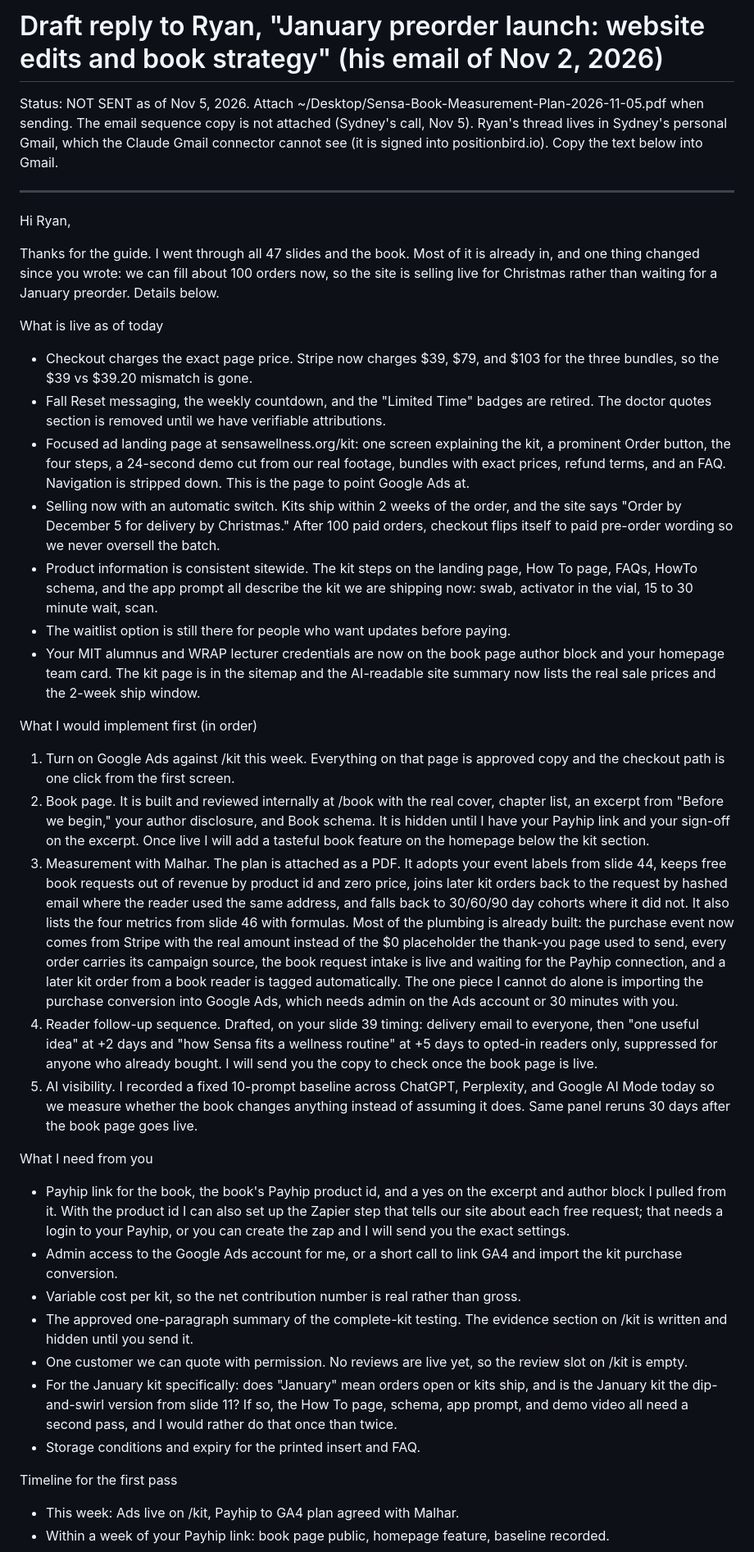
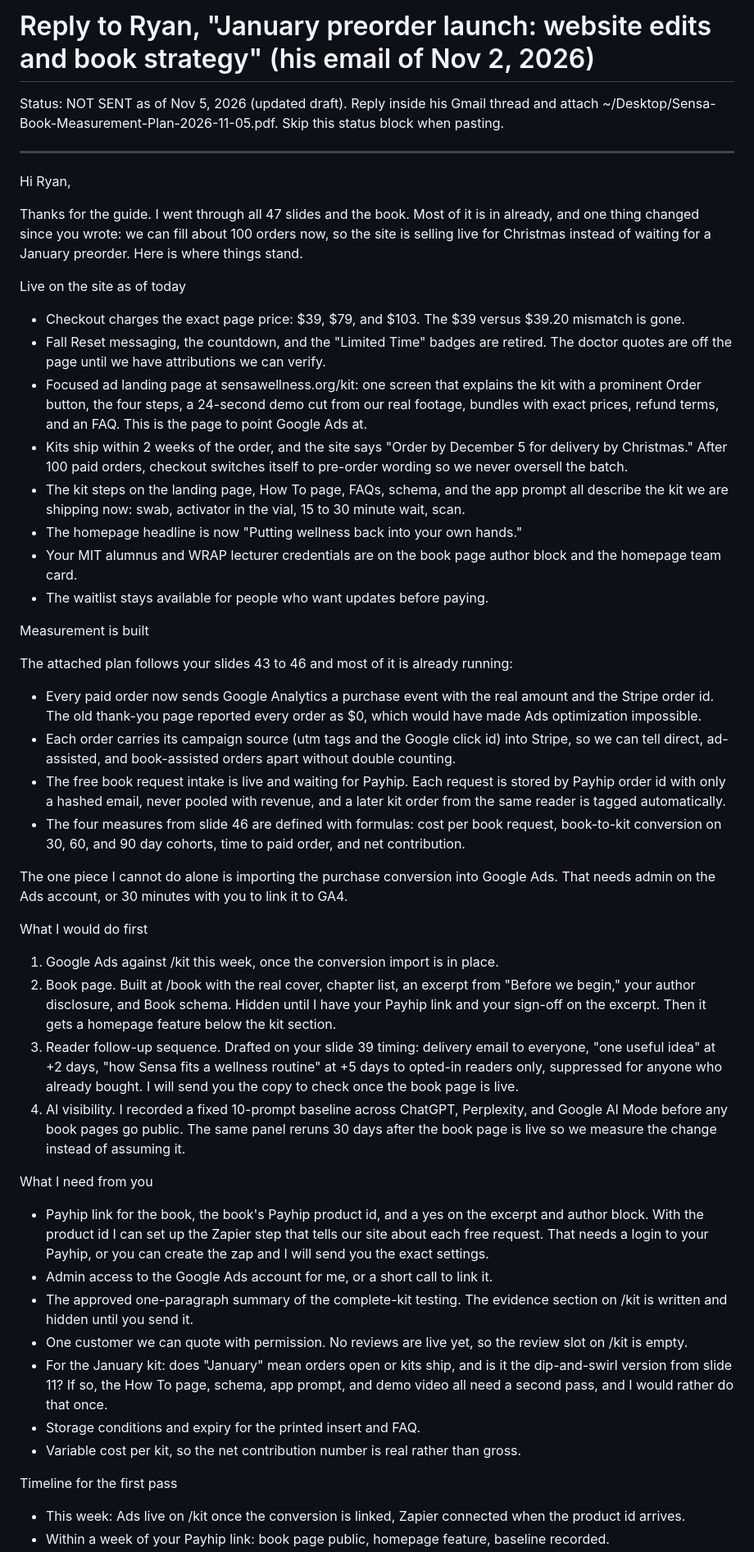
Before and after one commit to sydneymcolumbia/sensa-wellness-website, a Markdown page: docs/drafts/reply-to-ryan-2026-11-04.md, the part around one of its changes. Shown at 82% size. GitHub-like rendering.

Commit message:
Reply draft to Ryan: Nov 5 update
Co-Authored-By: Claude Fable 5.1 <noreply@anthropic.com>

```diff
--- a/docs/drafts/reply-to-ryan-2026-11-04.md
+++ b/docs/drafts/reply-to-ryan-2026-11-04.md
@@ -1,42 +1,53 @@
-# Draft reply to Ryan, "January preorder launch: website edits and book strategy" (his email of Nov 2, 2026)
+# Reply to Ryan, "January preorder launch: website edits and book strategy" (his email of Nov 2, 2026)
 
-Status: NOT SENT as of Nov 5, 2026. Attach ~/Desktop/Sensa-Book-Measurement-Plan-2026-11-05.pdf when sending. The email sequence copy is not attached (Sydney's call, Nov 5). Ryan's thread lives in Sydney's personal Gmail, which the Claude Gmail connector cannot see (it is signed into positionbird.io). Copy the text below into Gmail.
+Status: NOT SENT as of Nov 5, 2026 (updated draft). Reply inside his Gmail thread and attach ~/Desktop/Sensa-Book-Measurement-Plan-2026-11-05.pdf. Skip this status block when pasting.
 
 ---
 
 Hi Ryan,
 
-Thanks for the guide. I went through all 47 slides and the book. Most of it is already in, and one thing changed since you wrote: we can fill about 100 orders now, so the site is selling live for Christmas rather than waiting for a January preorder. Details below.
+Thanks for the guide. I went through all 47 slides and the book. Most of it is in already, and one thing changed since you wrote: we can fill about 100 orders now, so the site is selling live for Christmas instead of waiting for a January preorder. Here is where things stand.
 
-What is live as of today
+Live on the site as of today
 
-- Checkout charges the exact page price. Stripe now charges $39, $79, and $103 for the three bundles, so the $39 vs $39.20 mismatch is gone.
-- Fall Reset messaging, the weekly countdown, and the "Limited Time" badges are retired. The doctor quotes section is removed until we have verifiable attributions.
-- Focused ad landing page at sensawellness.org/kit: one screen explaining the kit, a prominent Order button, the four steps, a 24-second demo cut from our real footage, bundles with exact prices, refund terms, and an FAQ. Navigation is stripped down. This is the page to point Google Ads at.
-- Selling now with an automatic switch. Kits ship within 2 weeks of the order, and the site says "Order by December 5 for delivery by Christmas." After 100 paid orders, checkout flips itself to paid pre-order wording so we never oversell the batch.
-- Product information is consistent sitewide. The kit steps on the landing page, How To page, FAQs, HowTo schema, and the app prompt all describe the kit we are shipping now: swab, activator in the vial, 15 to 30 minute wait, scan.
-- The waitlist option is still there for people who want updates before paying.
-- Your MIT alumnus and WRAP lecturer credentials are now on the book page author block and your homepage team card. The kit page is in the sitemap and the AI-readable site summary now lists the real sale prices and the 2-week ship window.
+- Checkout charges the exact page price: $39, $79, and $103. The $39 versus $39.20 mismatch is gone.
+- Fall Reset messaging, the countdown, and the "Limited Time" badges are retired. The doctor quotes are off the page until we have attributions we can verify.
+- Focused ad landing page at sensawellness.org/kit: one screen that explains the kit with a prominent Order button, the four steps, a 24-second demo cut from our real footage, bundles with exact prices, refund terms, and an FAQ. This is the page to point Google Ads at.
+- Kits ship within 2 weeks of the order, and the site says "Order by December 5 for delivery by Christmas." After 100 paid orders, checkout switches itself to pre-order wording so we never oversell the batch.
+- The kit steps on the landing page, How To page, FAQs, schema, and the app prompt all describe the kit we are shipping now: swab, activator in the vial, 15 to 30 minute wait, scan.
+- The homepage headline is now "Putting wellness back into your own hands."
+- Your MIT alumnus and WRAP lecturer credentials are on the book page author block and the homepage team card.
+- The waitlist stays available for people who want updates before paying.
 
-What I would implement first (in order)
+Measurement is built
 
-1. Turn on Google Ads against /kit this week. Everything on that page is approved copy and the checkout path is one click from the first screen.
-2. Book page. It is built and reviewed internally at /book with the real cover, chapter list, an excerpt from "Before we begin," your author disclosure, and Book schema. It is hidden until I have your Payhip link and your sign-off on the excerpt. Once live I will add a tasteful book feature on the homepage below the kit section.
-3. Measurement with Malhar. The plan is attached as a PDF. It adopts your event labels from slide 44, keeps free book requests out of revenue by product id and zero price, joins later kit orders back to the request by hashed email where the reader used the same address, and falls back to 30/60/90 day cohorts where it did not. It also lists the four metrics from slide 46 with formulas. Most of the plumbing is already built: the purchase event now comes from Stripe with the real amount instead of the $0 placeholder the thank-you page used to send, every order carries its campaign source, the book request intake is live and waiting for the Payhip connection, and a later kit order from a book reader is tagged automatically. The one piece I cannot do alone is importing the purchase conversion into Google Ads, which needs admin on the Ads account or 30 minutes with you.
-4. Reader follow-up sequence. Drafted, on your slide 39 timing: delivery email to everyone, then "one useful idea" at +2 days and "how Sensa fits a wellness routine" at +5 days to opted-in readers only, suppressed for anyone who already bought. I will send you the copy to check once the book page is live.
-5. AI visibility. I recorded a fixed 10-prompt baseline across ChatGPT, Perplexity, and Google AI Mode today so we measure whether the book changes anything instead of assuming it does. Same panel reruns 30 days after the book page goes live.
+The attached plan follows your slides 43 to 46 and most of it is already running:
+
+- Every paid order now sends Google Analytics a purchase event with the real amount and the Stripe order id. The old thank-you page reported every order as $0, which would have made Ads optimization impossible.
+- Each order carries its campaign source (utm tags and the Google click id) into Stripe, so we can tell direct, ad-assisted, and book-assisted orders apart without double counting.
+- The free book request intake is live and waiting for Payhip. Each request is stored by Payhip order id with only a hashed email, never pooled with revenue, and a later kit order from the same reader is tagged automatically.
+- The four measures from slide 46 are defined with formulas: cost per book request, book-to-kit conversion on 30, 60, and 90 day cohorts, time to paid order, and net contribution.
+
+The one piece I cannot do alone is importing the purchase conversion into Google Ads. That needs admin on the Ads account, or 30 minutes with you to link it to GA4.
+
+What I would do first
+
+1. Google Ads against /kit this week, once the conversion import is in place.
+2. Book page. Built at /book with the real cover, chapter list, an excerpt from "Before we begin," your author disclosure, and Book schema. Hidden until I have your Payhip link and your sign-off on the excerpt. Then it gets a homepage feature below the kit section.
+3. Reader follow-up sequence. Drafted on your slide 39 timing: delivery email to everyone, "one useful idea" at +2 days, "how Sensa fits a wellness routine" at +5 days to opted-in readers only, suppressed for anyone who already bought. I will send you the copy to check once the book page is live.
+4. AI visibility. I recorded a fixed 10-prompt baseline across ChatGPT, Perplexity, and Google AI Mode before any book pages go public. The same panel reruns 30 days after the book page is live so we measure the change instead of assuming it.
 
 What I need from you
 
-- Payhip link for the book, the book's Payhip product id, and a yes on the excerpt and author block I pulled from it. With the product id I can also set up the Zapier step that tells our site about each free request; that needs a login to your Payhip, or you can create the zap and I will send you the exact settings.
-- Admin access to the Google Ads account for me, or a short call to link GA4 and import the kit purchase conversion.
-- Variable cost per kit, so the net contribution number is real rather than gross.
+- Payhip link for the book, the book's Payhip product id, and a yes on the excerpt and author block. With the product id I can set up the Zapier step that tells our site about each free request. That needs a login to your Payhip, or you can create the zap and I will send you the exact settings.
+- Admin access to the Google Ads account for me, or a short call to link it.
 - The approved one-paragraph summary of the complete-kit testing. The evidence section on /kit is written and hidden until you send it.
 - One customer we can quote with permission. No reviews are live yet, so the review slot on /kit is empty.
-- For the January kit specifically: does "January" mean orders open or kits ship, and is the January kit the dip-and-swirl version from slide 11? If so, the How To page, schema, app prompt, and demo video all need a second pass, and I would rather do that once than twice.
+- For the January kit: does "January" mean orders open or kits ship, and is it the dip-and-swirl version from slide 11? If so, the How To page, schema, app prompt, and demo video all need a second pass, and I would rather do that once.
 - Storage conditions and expiry for the printed insert and FAQ.
+- Variable cost per kit, so the net contribution number is real rather than gross.
 
 Timeline for the first pass
 
-- This week: Ads live on /kit, Payhip to GA4 plan agreed with Malhar.
+- This week: Ads live on /kit once the conversion is linked, Zapier connected when the product id arrives.
 - Within a week of your Payhip link: book page public, homepage feature, baseline recorded.
```
Also changed, not shown: other parts of docs/drafts/reply-to-ryan-2026-11-04.md (+1 -3 lines).
